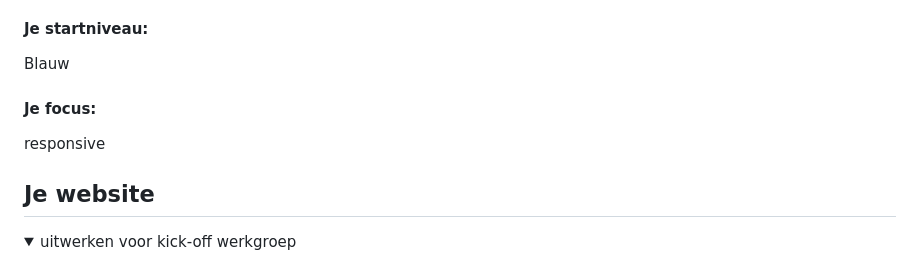
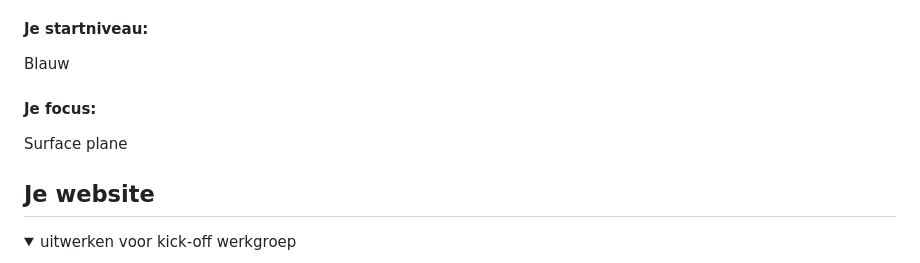
Before and after one commit to Mariejx/FedTest2025, a Markdown page: README.md, the part around the change. Drawn GitHub-style.

```diff
--- a/README.md
+++ b/README.md
@@ -22,7 +22,7 @@ Nb. Door *open* toe te voegen aan een *details* element kun je deze standaard op
   Blauw
 
   #### Je focus:
-   responsive
+   Surface plane
 
 </details>
 
```
